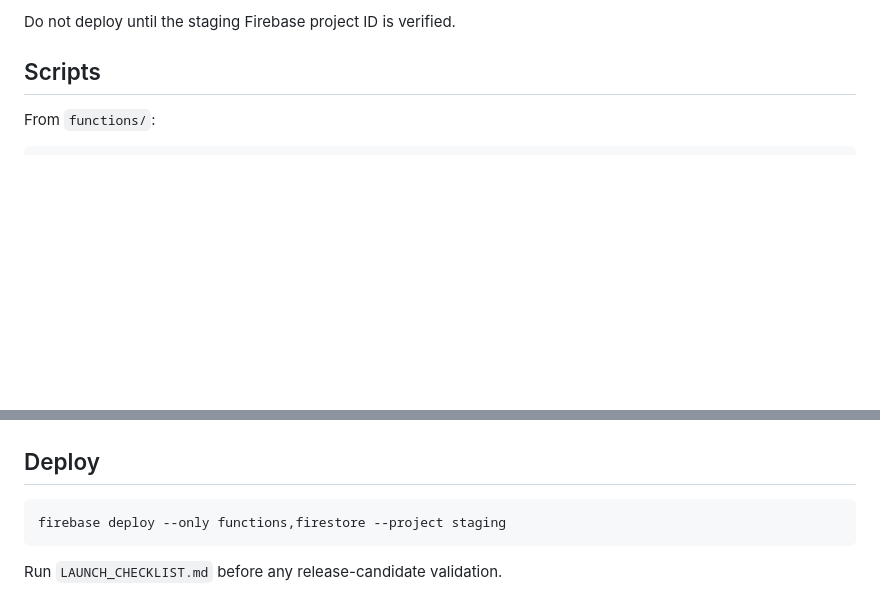
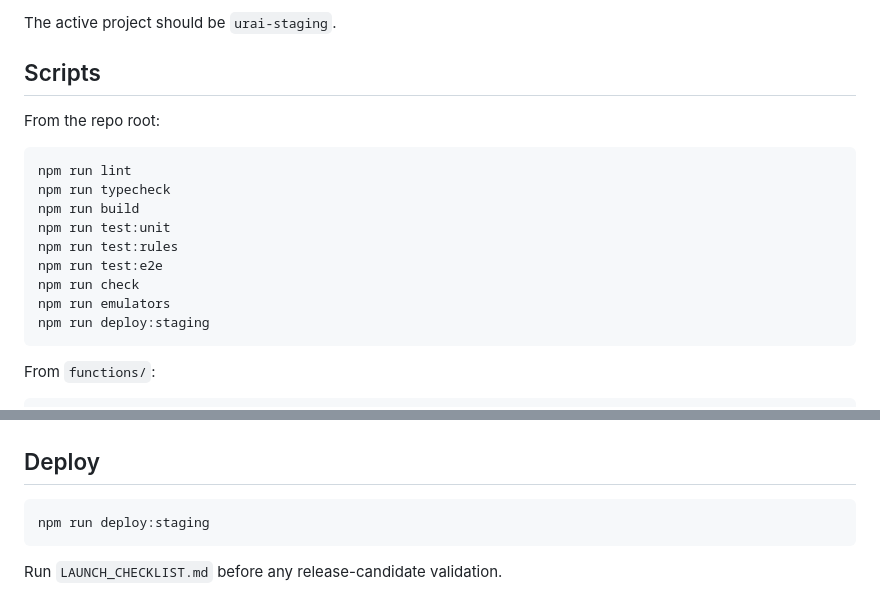
Before and after one commit to LifeLoggerAI/urai-staging, a Markdown page: README.md, 2 parts joined by grey strips. Rendered like a GitHub page; blank space fills up the shorter version.

````diff
--- a/README.md
+++ b/README.md
@@ -60,8 +88,22 @@ firebase use staging
 ```
 
-Do not deploy until the staging Firebase project ID is verified.
+The active project should be `urai-staging`.
 
 ## Scripts
+
+From the repo root:
+
+```bash
+npm run lint
+npm run typecheck
+npm run build
+npm run test:unit
+npm run test:rules
+npm run test:e2e
+npm run check
+npm run emulators
+npm run deploy:staging
+```
 
 From `functions/`:
 
@@ -92,7 +134,7 @@ npm run check
 ## Deploy
 
 ```bash
-firebase deploy --only functions,firestore --project staging
+npm run deploy:staging
 ```
 
 Run `LAUNCH_CHECKLIST.md` before any release-candidate validation.
````
Also changed, not shown: other parts of README.md (+35 -7 lines).
